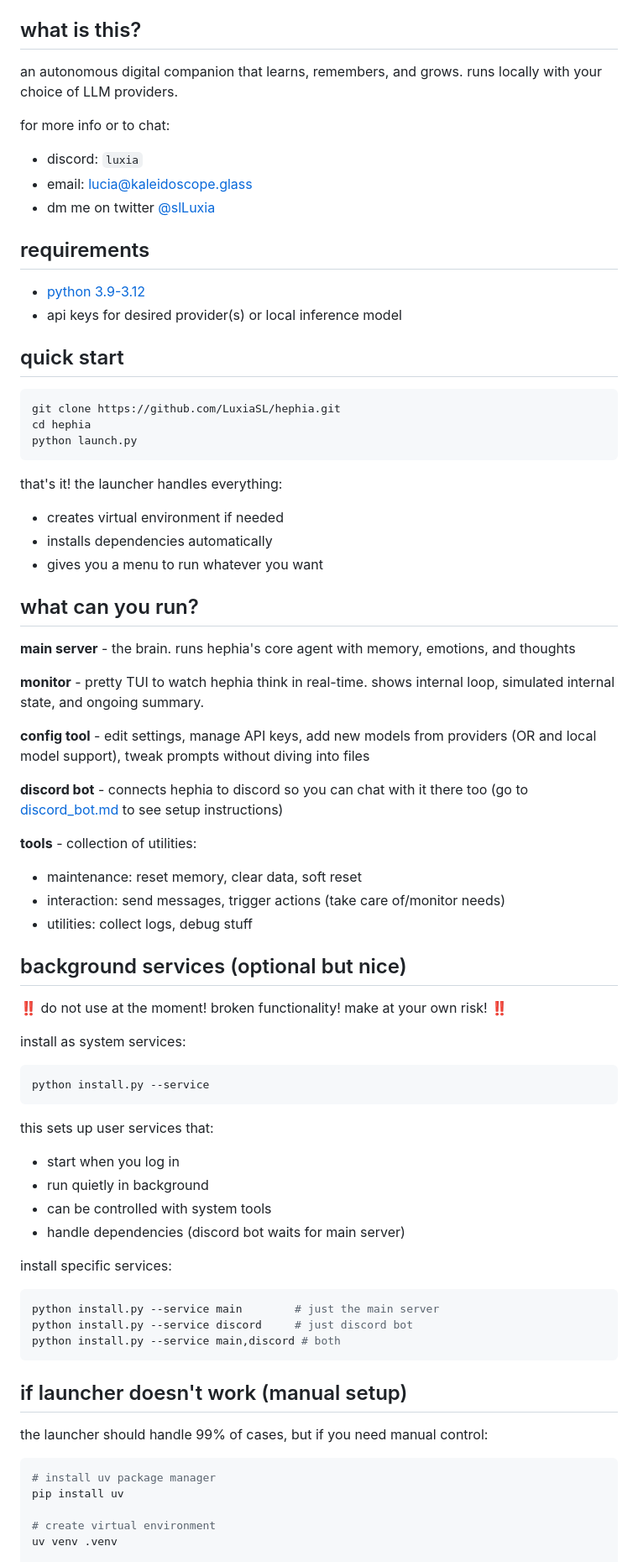
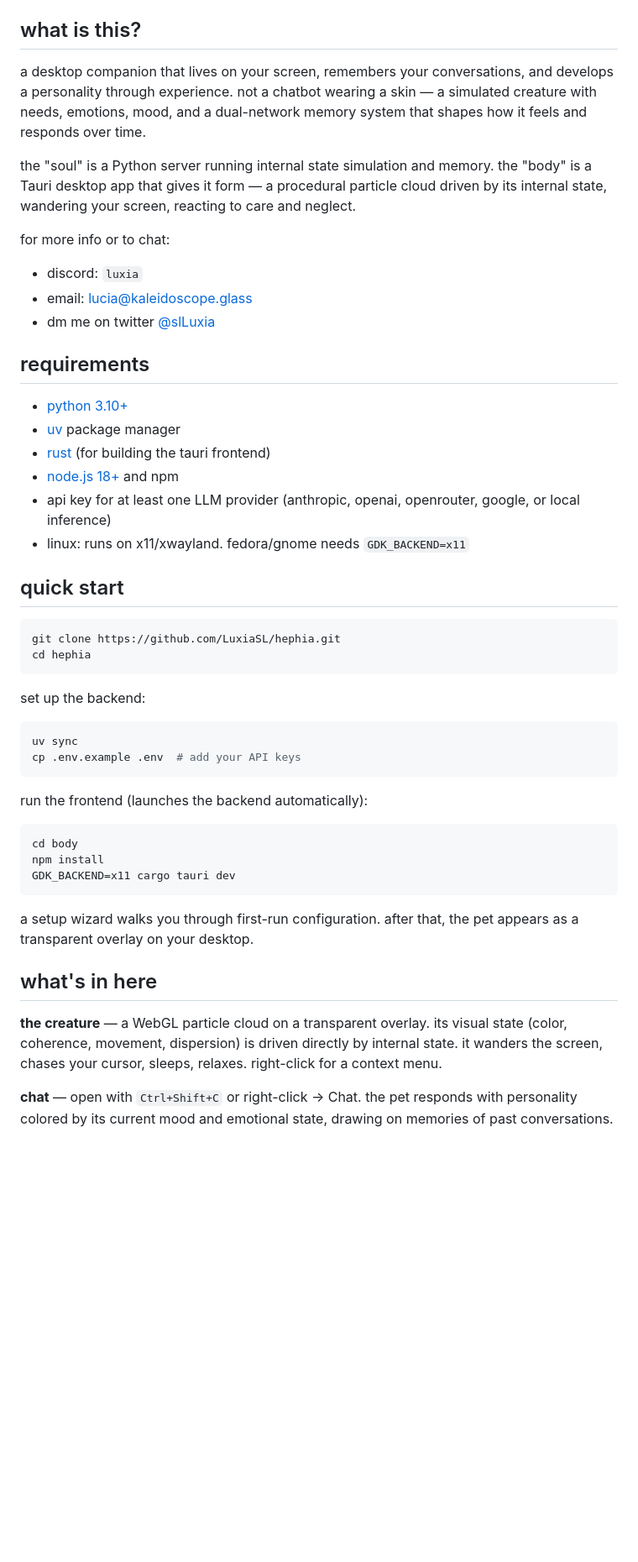
Before and after one commit to LuxiaSL/hephia, a Markdown page: README.md, the part around one of its changes. Shown at 84% size. Rendered like a GitHub page; blank space fills up the shorter version.

Commit message:
update readme for desktop pet with tauri frontend
Co-Authored-By: Claude Opus 4.6 <noreply@anthropic.com>

````diff
--- a/README.md
+++ b/README.md
@@ -3,6 +3,8 @@
 
 ## what is this?
-an autonomous digital companion that learns, remembers, and grows. runs locally with your choice of LLM providers.
+a desktop companion that lives on your screen, remembers your conversations, and develops a personality through experience. not a chatbot wearing a skin — a simulated creature with needs, emotions, mood, and a dual-network memory system that shapes how it feels and responds over time.
+
+the "soul" is a Python server running internal state simulation and memory. the "body" is a Tauri desktop app that gives it form — a procedural particle cloud driven by its internal state, wandering your screen, reacting to care and neglect.
 
 for more info or to chat:
 - discord: `luxia`
@@ -10,68 +12,38 @@ for more info or to chat:
 - dm me on twitter [@slLuxia](https://twitter.com/slLuxia)
 
 ## requirements
-- [python 3.9-3.12](https://www.python.org/downloads/)
-- api keys for desired provider(s) or local inference model
+- [python 3.10+](https://www.python.org/downloads/)
+- [uv](https://docs.astral.sh/uv/) package manager
+- [rust](https://rustup.rs/) (for building the tauri frontend)
+- [node.js 18+](https://nodejs.org/) and npm
+- api key for at least one LLM provider (anthropic, openai, openrouter, google, or local inference)
+- linux: runs on x11/xwayland. fedora/gnome needs `GDK_BACKEND=x11`
 
 ## quick start
 
 ```bash
 git clone https://github.com/LuxiaSL/hephia.git
 cd hephia
-python launch.py
 ```
 
-that's it! the launcher handles everything:
-- creates virtual environment if needed
-- installs dependencies automatically
-- gives you a menu to run whatever you want
-
-## what can you run?
-
-**main server** - the brain. runs hephia's core agent with memory, emotions, and thoughts
-
-**monitor** - pretty TUI to watch hephia think in real-time. shows internal loop, simulated internal state, and ongoing summary.
-
-**config tool** - edit settings, manage API keys, add new models from providers (OR and local model support), tweak prompts without diving into files
-
-**discord bot** - connects hephia to discord so you can chat with it there too (go to [discord_bot.md](tools/discord/discord_bot.md) to see setup instructions)
-
-**tools** - collection of utilities:
-- maintenance: reset memory, clear data, soft reset
-- interaction: send messages, trigger actions (take care of/monitor needs)
-- utilities: collect logs, debug stuff
-
-## background services (optional but nice)
-
-‼️ do not use at the moment! broken functionality! make at your own risk! ‼️
-
-install as system services:
-
+set up the backend:
 ```bash
-python install.py --service
+uv sync
+cp .env.example .env  # add your API keys
 ```
 
-this sets up user services that:
-- start when you log in
-- run quietly in background
-- can be controlled with system tools
-- handle dependencies (discord bot waits for main server)
-
-install specific services:
+run the frontend (launches the backend automatically):
 ```bash
-python install.py --service main        # just the main server
-python install.py --service discord     # just discord bot
-python install.py --service main,discord # both
+cd body
+npm install
+GDK_BACKEND=x11 cargo tauri dev
 ```
 
-## if launcher doesn't work (manual setup)
+a setup wizard walks you through first-run configuration. after that, the pet appears as a transparent overlay on your desktop.
 
-the launcher should handle 99% of cases, but if you need manual control:
+## what's in here
 
-```bash
-# install uv package manager
-pip install uv
+**the creature** — a WebGL particle cloud on a transparent overlay. its visual state (color, coherence, movement, dispersion) is driven directly by internal state. it wanders the screen, chases your cursor, sleeps, relaxes. right-click for a context menu.
 
-# create virtual environment
-uv venv .venv
+**chat** — open with `Ctrl+Shift+C` or right-click → Chat. the pet responds with personality colored by its current mood and emotional state, drawing on memories of past conversations.
 
````
Also changed, not shown: other parts of README.md (+32 -14 lines).
